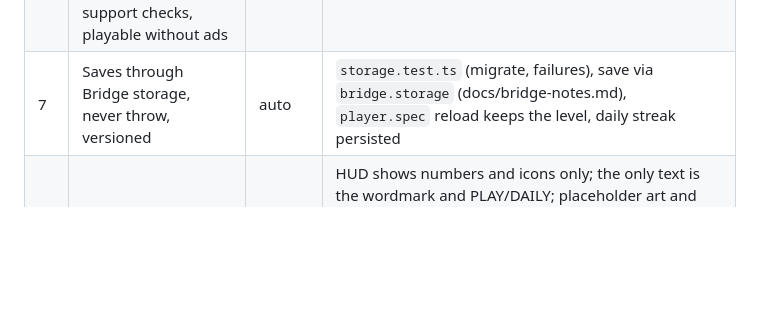
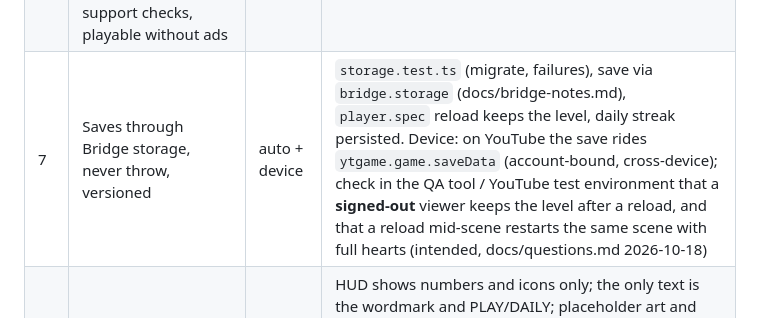
Before and after one commit to kriptoloca/peek-and-find, a Markdown page: docs/certification-checklist.md, the part around the change. Rendered like a GitHub page; blank space fills up the shorter version.

```diff
--- a/docs/certification-checklist.md
+++ b/docs/certification-checklist.md
@@ -12,7 +12,7 @@ live Pages site after each deployment (`tests/e2e`, `scripts/audit-dist.mjs`, un
 | 4 | Pause: tweens, timers, audio, input stop; dim overlay; resume restores. Mute: platform wins | auto + device | `GameScene.setPaused` and `TitleScene.setPaused` (tweens/timers/input/haptics), `audio` subscribes to `onPause`/`onAudio` itself; `audio.spec` "platform pause and mute in play come through the host path" (page hidden → SDK pause + audio off → silent bus, taps ignored, toggles stay on; resume restores) and "platform pause on the Title"; `player.spec` "the interstitial blocks taps". Device: the Bridge test harness pause/mute buttons on a phone |
 | 5 | Aspect ratios 9:16, 1:1, 16:9 | auto + device | `layout.test.ts` (pure layout), `player.spec` rotation 9:16 → 16:9 → 1:1 with HUD outside the images, screenshots as CI artifacts; `setGameSize` on resize. Device: rotation on the phone (first test OK on 2026-10-16) |
 | 6 | Ads: interstitial only after ≥ 3 scenes AND ≥ 120 s, no countdown, Bridge min delay 120, rewarded only Hint/Continue, support checks, playable without ads | auto | `ads.test.ts` (AdGate), `player.spec` fake-ads flow, config `minimumDelayBetweenInterstitial: 120`, `rewardedSupported` gates the hint bulb and Continue; mock platform (no ads) plays through every e2e test |
-| 7 | Saves through Bridge storage, never throw, versioned | auto | `storage.test.ts` (migrate, failures), save via `bridge.storage` (docs/bridge-notes.md), `player.spec` reload keeps the level, daily streak persisted |
+| 7 | Saves through Bridge storage, never throw, versioned | auto + device | `storage.test.ts` (migrate, failures), save via `bridge.storage` (docs/bridge-notes.md), `player.spec` reload keeps the level, daily streak persisted. Device: on YouTube the save rides `ytgame.game.saveData` (account-bound, cross-device); check in the QA tool / YouTube test environment that a **signed-out** viewer keeps the level after a reload, and that a reload mid-scene restarts the same scene with full hearts (intended, docs/questions.md 2026-10-18) |
 | 8 | Content: no text in gameplay, no brands, 13+ look | review | HUD shows numbers and icons only; the only text is the wordmark and PLAY/DAILY; placeholder art and sound are generated in-repo (no third-party material yet). Visual review 2026-10-17 (`docs/visual-review.md`, `npm run tour`): one font, one icon set, fixed HUD, theme-tinted frame, every object ≥ 3:1 against its background (pipeline gate). Re-review when the real pack is in; store text rule applies in Epic 12 |
 | 9 | No timers before interstitials, no banners, no IAP, no off-platform links | auto | `grep` for `window.open`/anchors is empty; no banner or IAP code paths; the interstitial starts immediately when the gate allows |
 | 10 | Playgama QA tool: all checks pass | device | needs the Playgama developer account (Hasan's step); upload `release/peek-and-find-<version>.zip` from `npm run zip` (docs/store/submission.md) |
```
Also changed, not shown: docs/questions.md (+6 -0 lines).
